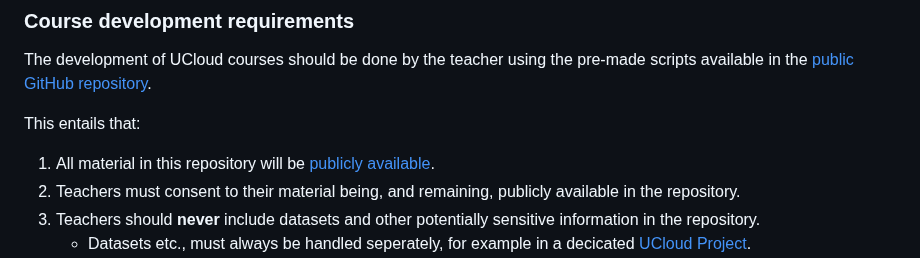
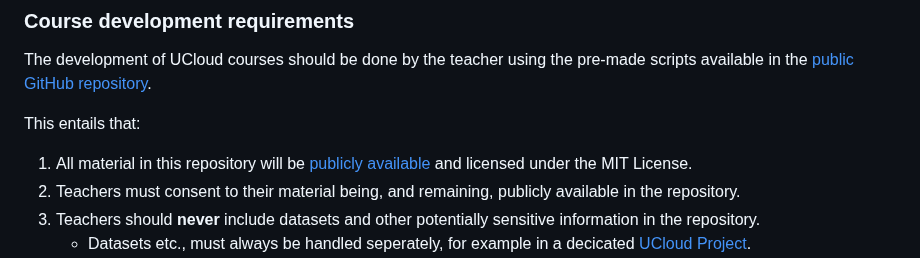
Before and after one commit to SDU-eScience/UCloud-Courses, a Markdown page: README.md, the part around the change. Drawn GitHub-style.

Commit message:
Add License info

```diff
--- a/README.md
+++ b/README.md
@@ -46,7 +46,7 @@ The development of UCloud courses should be done by the teacher using the pre-ma
 
 This entails that:
 
-1. All material in this repository will be [publicly available](https://docs.github.com/en/repositories/creating-and-managing-repositories/about-repositories#about-repository-visibility).
+1. All material in this repository will be [publicly available](https://docs.github.com/en/repositories/creating-and-managing-repositories/about-repositories#about-repository-visibility) and licensed under the MIT License.
 2. Teachers must consent to their material being, and remaining, publicly available in the repository.
 3. Teachers should **never** include datasets and other potentially sensitive information in the repository.
     - Datasets etc., must always be handled seperately, for example in a decicated [UCloud Project](https://docs.cloud.sdu.dk/guide/project-intro.html).
```
